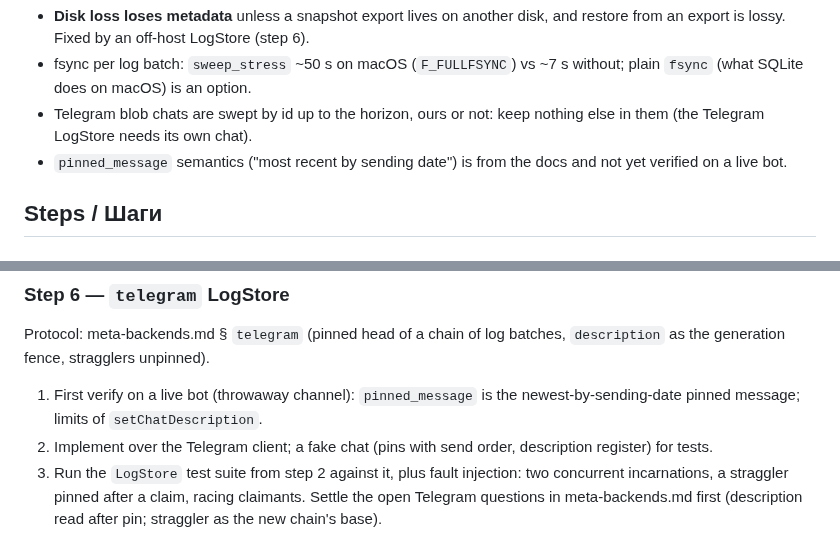
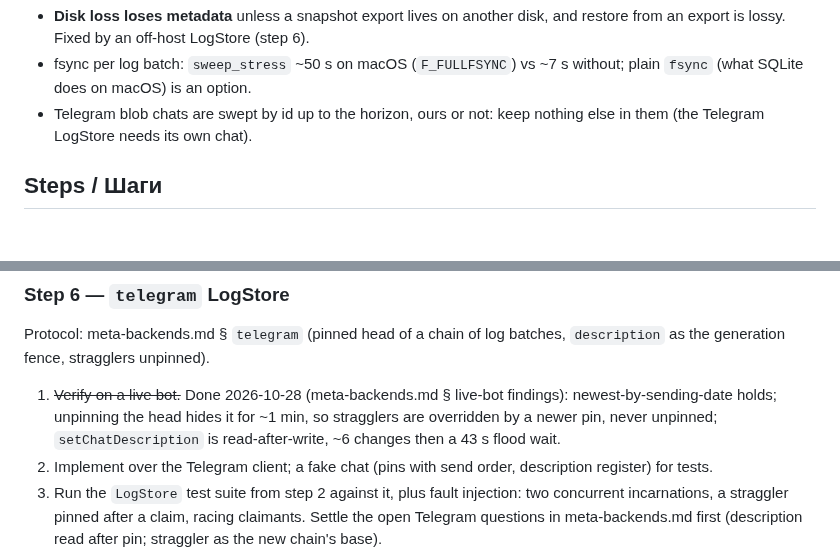
Before and after one commit to pigeonhole-project/pigeonhole, a Markdown page: docs/roadmap.md, 2 parts joined by grey strips. Drawn GitHub-style.

```diff
--- a/docs/roadmap.md
+++ b/docs/roadmap.md
@@ -59,8 +59,6 @@ Known gaps:
   without; plain `fsync` (what SQLite does on macOS) is an option.
 - Telegram blob chats are swept by id up to the horizon, ours or not: keep
   nothing else in them (the Telegram LogStore needs its own chat).
-- `pinned_message` semantics ("most recent by sending date") is from the docs and
-  not yet verified on a live bot.
 
 ## Steps / Шаги
 
@@ -115,8 +113,10 @@ leaves every chunk-owned key to reclaim.
 Protocol: meta-backends.md § `telegram` (pinned head of a chain of log batches,
 `description` as the generation fence, stragglers unpinned).
 
-1. First verify on a live bot (throwaway channel): `pinned_message` is the
-   newest-by-sending-date pinned message; limits of `setChatDescription`.
+1. ~~Verify on a live bot.~~ Done 2026-10-28 (meta-backends.md § live-bot
+   findings): newest-by-sending-date holds; unpinning the head hides it for
+   ~1 min, so stragglers are overridden by a newer pin, never unpinned;
+   `setChatDescription` is read-after-write, ~6 changes then a 43 s flood wait.
 2. Implement over the Telegram client; a fake chat (pins with send order,
    description register) for tests.
 3. Run the `LogStore` test suite from step 2 against it, plus fault injection:
```
Also changed, not shown: docs/meta-backends.md (+27 -9 lines).
